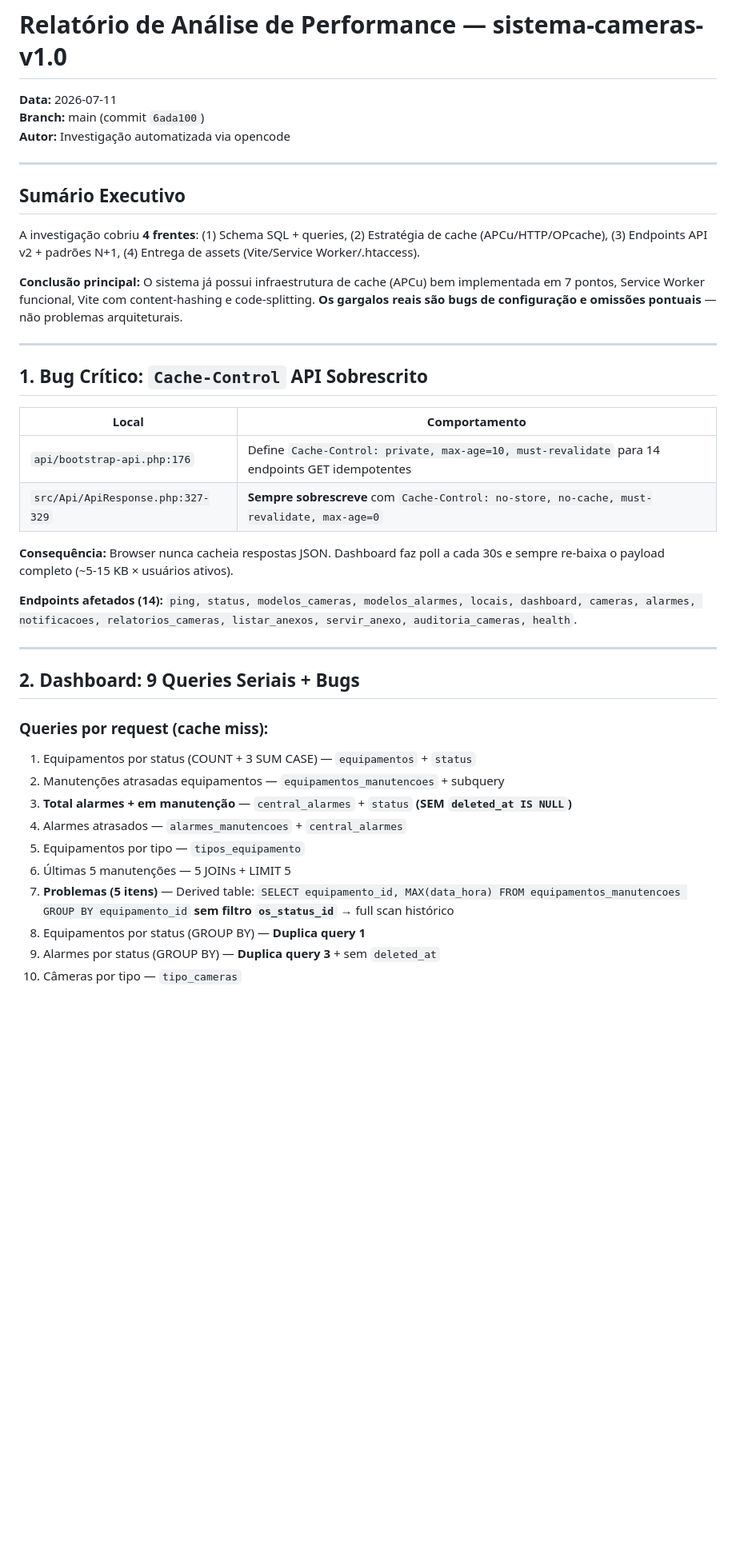
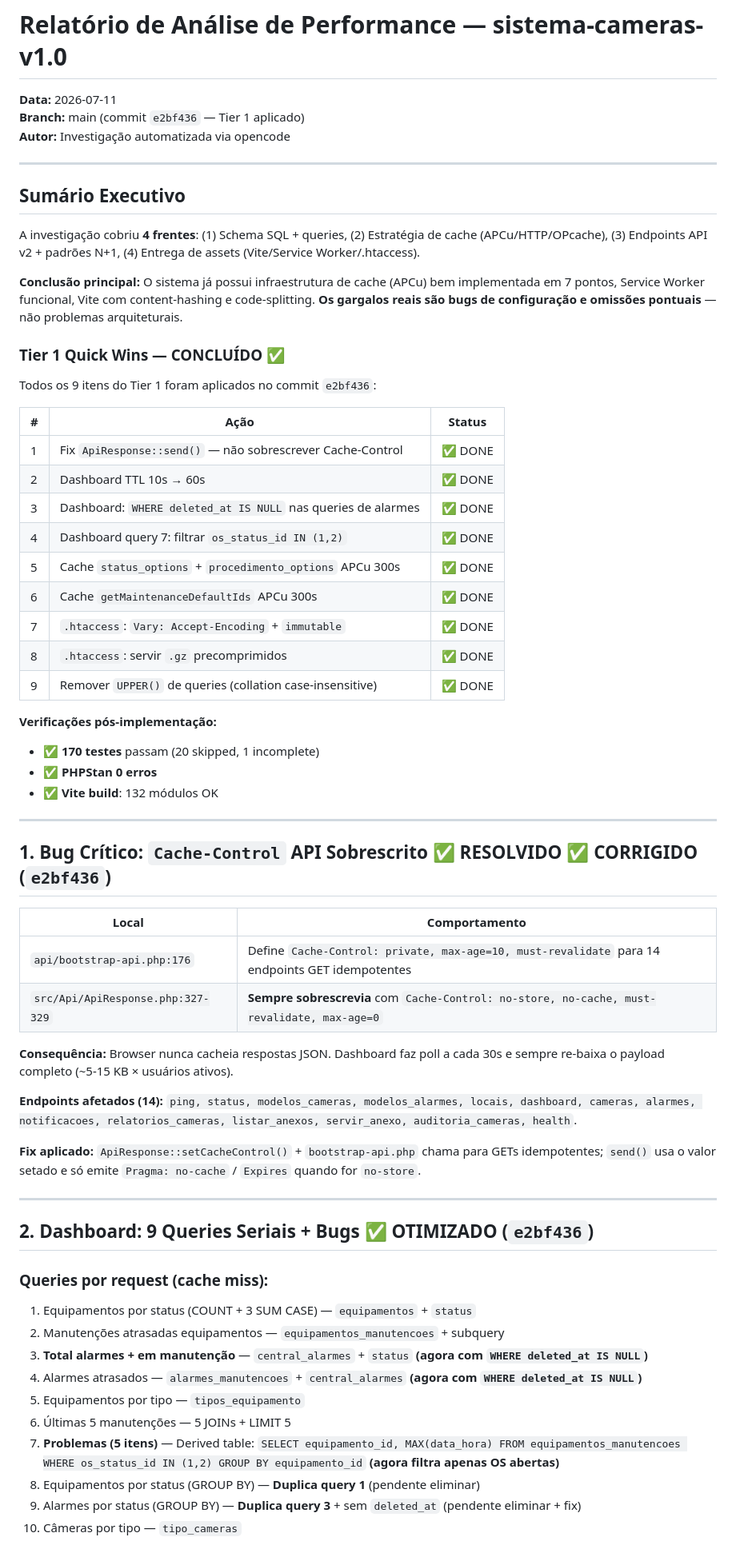
Before and after one commit to elciomsantos/sistema-cameras-v1.0, a Markdown page: docs/Relatorio_Performance.md, the part around one of its changes. Shown at 80% size. GitHub-like rendering; blank space fills up the shorter version.

```diff
--- a/docs/Relatorio_Performance.md
+++ b/docs/Relatorio_Performance.md
@@ -1,7 +1,7 @@
 # Relatório de Análise de Performance — sistema-cameras-v1.0
 
 **Data:** 2026-07-11
-**Branch:** main (commit `6ada100`)
+**Branch:** main (commit `e2bf436` — Tier 1 aplicado)
 **Autor:** Investigação automatizada via opencode
 
 ---
@@ -12,32 +12,55 @@ A investigação cobriu **4 frentes**: (1) Schema SQL + queries, (2) Estratégia
 
 **Conclusão principal:** O sistema já possui infraestrutura de cache (APCu) bem implementada em 7 pontos, Service Worker funcional, Vite com content-hashing e code-splitting. **Os gargalos reais são bugs de configuração e omissões pontuais** — não problemas arquiteturais.
 
+### Tier 1 Quick Wins — **CONCLUÍDO** ✅
+
+Todos os 9 itens do Tier 1 foram aplicados no commit `e2bf436`:
+
+| # | Ação | Status |
+|---|------|--------|
+| 1 | Fix `ApiResponse::send()` — não sobrescrever Cache-Control | ✅ DONE |
+| 2 | Dashboard TTL 10s → 60s | ✅ DONE |
+| 3 | Dashboard: `WHERE deleted_at IS NULL` nas queries de alarmes | ✅ DONE |
+| 4 | Dashboard query 7: filtrar `os_status_id IN (1,2)` | ✅ DONE |
+| 5 | Cache `status_options` + `procedimento_options` APCu 300s | ✅ DONE |
+| 6 | Cache `getMaintenanceDefaultIds` APCu 300s | ✅ DONE |
+| 7 | `.htaccess`: `Vary: Accept-Encoding` + `immutable` | ✅ DONE |
+| 8 | `.htaccess`: servir `.gz` precomprimidos | ✅ DONE |
+| 9 | Remover `UPPER()` de queries (collation case-insensitive) | ✅ DONE |
+
+**Verificações pós-implementação:**
+- ✅ **170 testes** passam (20 skipped, 1 incomplete)
+- ✅ **PHPStan 0 erros**
+- ✅ **Vite build**: 132 módulos OK
+
 ---
 
-## 1. Bug Crítico: `Cache-Control` API Sobrescrito
+## 1. Bug Crítico: `Cache-Control` API Sobrescrito ✅ **RESOLVIDO** ✅ **CORRIGIDO** (`e2bf436`)
 
 | Local | Comportamento |
 |-------|---------------|
 | `api/bootstrap-api.php:176` | Define `Cache-Control: private, max-age=10, must-revalidate` para 14 endpoints GET idempotentes |
-| `src/Api/ApiResponse.php:327-329` | **Sempre sobrescreve** com `Cache-Control: no-store, no-cache, must-revalidate, max-age=0` |
+| `src/Api/ApiResponse.php:327-329` | **Sempre sobrescrevia** com `Cache-Control: no-store, no-cache, must-revalidate, max-age=0` |
 
 **Consequência:** Browser nunca cacheia respostas JSON. Dashboard faz poll a cada 30s e sempre re-baixa o payload completo (~5-15 KB × usuários ativos).
 
 **Endpoints afetados (14):** `ping, status, modelos_cameras, modelos_alarmes, locais, dashboard, cameras, alarmes, notificacoes, relatorios_cameras, listar_anexos, servir_anexo, auditoria_cameras, health`.
 
+**Fix aplicado:** `ApiResponse::setCacheControl()` + `bootstrap-api.php` chama para GETs idempotentes; `send()` usa o valor setado e só emite `Pragma: no-cache` / `Expires` quando for `no-store`.
+
 ---
 
-## 2. Dashboard: 9 Queries Seriais + Bugs
+## 2. Dashboard: 9 Queries Seriais + Bugs ✅ **OTIMIZADO** (`e2bf436`)
 
 ### Queries por request (cache miss):
 1. Equipamentos por status (COUNT + 3 SUM CASE) — `equipamentos` + `status`
 2. Manutenções atrasadas equipamentos — `equipamentos_manutencoes` + subquery
-3. **Total alarmes + em manutenção** — `central_alarmes` + `status` **(SEM `deleted_at IS NULL`)**
-4. Alarmes atrasados — `alarmes_manutencoes` + `central_alarmes`
+3. **Total alarmes + em manutenção** — `central_alarmes` + `status` **(agora com `WHERE deleted_at IS NULL`)**
+4. Alarmes atrasados — `alarmes_manutencoes` + `central_alarmes` **(agora com `WHERE deleted_at IS NULL`)**
 5. Equipamentos por tipo — `tipos_equipamento`
 6. Últimas 5 manutenções — 5 JOINs + LIMIT 5
-7. **Problemas (5 itens)** — Derived table: `SELECT equipamento_id, MAX(data_hora) FROM equipamentos_manutencoes GROUP BY equipamento_id` **sem filtro `os_status_id`** → full scan histórico
-8. Equipamentos por status (GROUP BY) — **Duplica query 1**
-9. Alarmes por status (GROUP BY) — **Duplica query 3** + sem `deleted_at`
+7. **Problemas (5 itens)** — Derived table: `SELECT equipamento_id, MAX(data_hora) FROM equipamentos_manutencoes WHERE os_status_id IN (1,2) GROUP BY equipamento_id` **(agora filtra apenas OS abertas)**
+8. Equipamentos por status (GROUP BY) — **Duplica query 1** (pendente eliminar)
+9. Alarmes por status (GROUP BY) — **Duplica query 3** + sem `deleted_at` (pendente eliminar + fix)
 10. Câmeras por tipo — `tipo_cameras`
 
```
Also changed, not shown: other parts of docs/Relatorio_Performance.md (+44 -34 lines).
